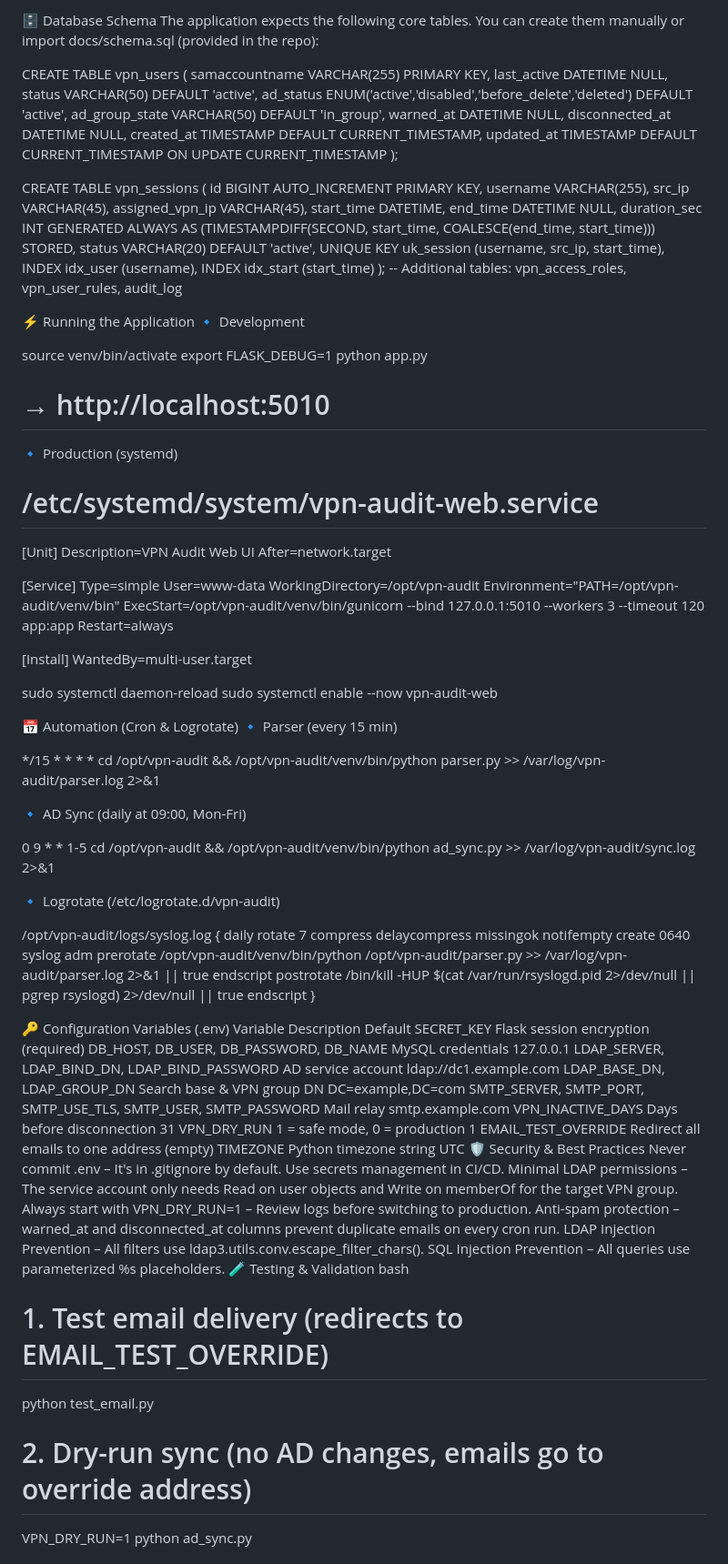
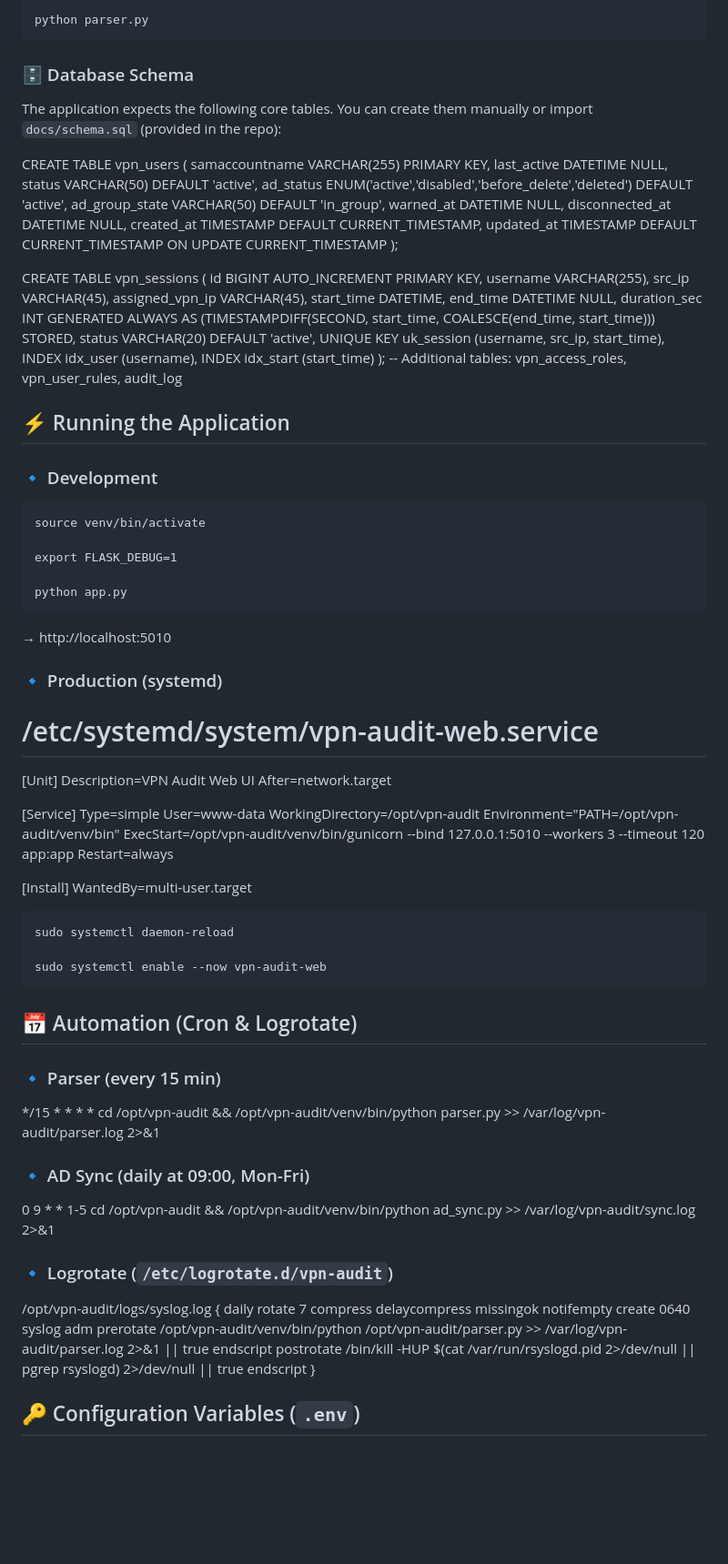
Before and after one commit to igopru/vpn-audit, a Markdown page: README.md, the part around one of its changes. Shown at 91% size. Rendered like a GitHub page; blank space fills up the shorter version.

```diff
--- a/README.md
+++ b/README.md
@@ -62,6 +87,13 @@ python parser.py
 
-🗄 Database Schema
-The application expects the following core tables. You can create them manually or import docs/schema.sql (provided in the repo):
+    python parser.py
+
+
+
+### 🗄 Database Schema
+
+The application expects the following core tables. You can create them manually or import `docs/schema.sql` (provided in the repo):
+
+
 
 CREATE TABLE vpn_users (
   samaccountname VARCHAR(255) PRIMARY KEY,
@@ -90,17 +122,26 @@ CREATE TABLE vpn_sessions (
 );
 -- Additional tables: vpn_access_roles, vpn_user_rules, audit_log
 
-⚡ Running the Application
-🔹 Development
+## ⚡ Running the Application
 
-source venv/bin/activate
-export FLASK_DEBUG=1
-python app.py
-# → http://localhost:5010
+### 🔹 Development
 
-🔹 Production (systemd)
+    source venv/bin/activate
+
+    export FLASK_DEBUG=1
+
+    python app.py
+
+ → http://localhost:5010
+
+
+
+### 🔹 Production (systemd)
+
+
 
 # /etc/systemd/system/vpn-audit-web.service
+
 [Unit]
 Description=VPN Audit Web UI
 After=network.target
@@ -116,19 +157,27 @@ Restart=always
 [Install]
 WantedBy=multi-user.target
 
-sudo systemctl daemon-reload
-sudo systemctl enable --now vpn-audit-web
 
-📅 Automation (Cron & Logrotate)
-🔹 Parser (every 15 min)
+
+    sudo systemctl daemon-reload
+
+    sudo systemctl enable --now vpn-audit-web
+
+
+
+## 📅 Automation (Cron & Logrotate)
+
+### 🔹 Parser (every 15 min)
 
 */15 * * * * cd /opt/vpn-audit && /opt/vpn-audit/venv/bin/python parser.py >> /var/log/vpn-audit/parser.log 2>&1
 
-🔹 AD Sync (daily at 09:00, Mon-Fri)
+
+
+### 🔹 AD Sync (daily at 09:00, Mon-Fri)
 
 0 9 * * 1-5 cd /opt/vpn-audit && /opt/vpn-audit/venv/bin/python ad_sync.py >> /var/log/vpn-audit/sync.log 2>&1
 
-🔹 Logrotate (/etc/logrotate.d/vpn-audit)
+### 🔹 Logrotate (`/etc/logrotate.d/vpn-audit`)
 
 /opt/vpn-audit/logs/syslog.log {
     daily
@@ -146,50 +195,7 @@ sudo systemctl enable --now vpn-audit-web
     endscript
 }
 
-🔑 Configuration Variables (.env)
-Variable
-Description
-Default
-SECRET_KEY
-Flask session encryption
-(required)
-DB_HOST, DB_USER, DB_PASSWORD, DB_NAME
-MySQL credentials
-127.0.0.1
-LDAP_SERVER, LDAP_BIND_DN, LDAP_BIND_PASSWORD
-AD service account
-ldap://dc1.example.com
-LDAP_BASE_DN, LDAP_GROUP_DN
-Search base & VPN group DN
-DC=example,DC=com
-SMTP_SERVER, SMTP_PORT, SMTP_USE_TLS, SMTP_USER, SMTP_PASSWORD
-Mail relay
-smtp.example.com
-VPN_INACTIVE_DAYS
-Days before disconnection
-31
-VPN_DRY_RUN
-1 = safe mode, 0 = production
-1
-EMAIL_TEST_OVERRIDE
-Redirect all emails to one address
-(empty)
-TIMEZONE
-Python timezone string
-UTC
-🛡 Security & Best Practices
-Never commit .env – It's in .gitignore by default. Use secrets management in CI/CD.
-Minimal LDAP permissions – The service account only needs Read on user objects and Write on memberOf for the target VPN group.
-Always start with VPN_DRY_RUN=1 – Review logs before switching to production.
-Anti-spam protection – warned_at and disconnected_at columns prevent duplicate emails on every cron run.
-LDAP Injection Prevention – All filters use ldap3.utils.conv.escape_filter_chars().
-SQL Injection Prevention – All queries use parameterized %s placeholders.
-🧪 Testing & Validation
-bash
 
-# 1. Test email delivery (redirects to EMAIL_TEST_OVERRIDE)
-python test_email.py
 
-# 2. Dry-run sync (no AD changes, emails go to override address)
-VPN_DRY_RUN=1 python ad_sync.py
+## 🔑 Configuration Variables (`.env`)
 
```
Also changed, not shown: other parts of README.md (+101 -43 lines).
